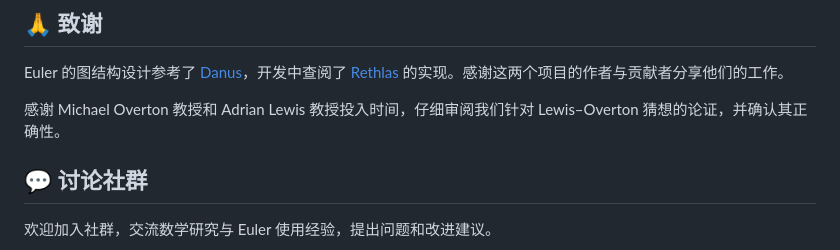
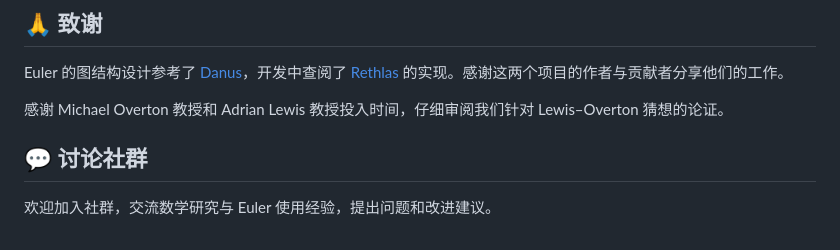
Before and after one commit to canghaimeng/Euler, a Markdown page: README.zh-CN.md, the part around the change. Rendered like a GitHub page.

```diff
--- a/README.zh-CN.md
+++ b/README.zh-CN.md
@@ -180,7 +180,7 @@ Euler 的原创工作与修改采用 **[PolyForm Noncommercial License 1.0.0](LI
 
 Euler 的图结构设计参考了 [Danus](https://github.com/frenzymath/Danus)，开发中查阅了 [Rethlas](https://github.com/frenzymath/Rethlas) 的实现。感谢这两个项目的作者与贡献者分享他们的工作。
 
-感谢 Michael Overton 教授和 Adrian Lewis 教授投入时间，仔细审阅我们针对 Lewis–Overton 猜想的论证，并确认其正确性。
+感谢 Michael Overton 教授和 Adrian Lewis 教授投入时间，仔细审阅我们针对 Lewis–Overton 猜想的论证。
 
 <a id="讨论社群"></a>
 ## 💬 讨论社群
```
Also changed, not shown: README.md (+1 -1 lines).
